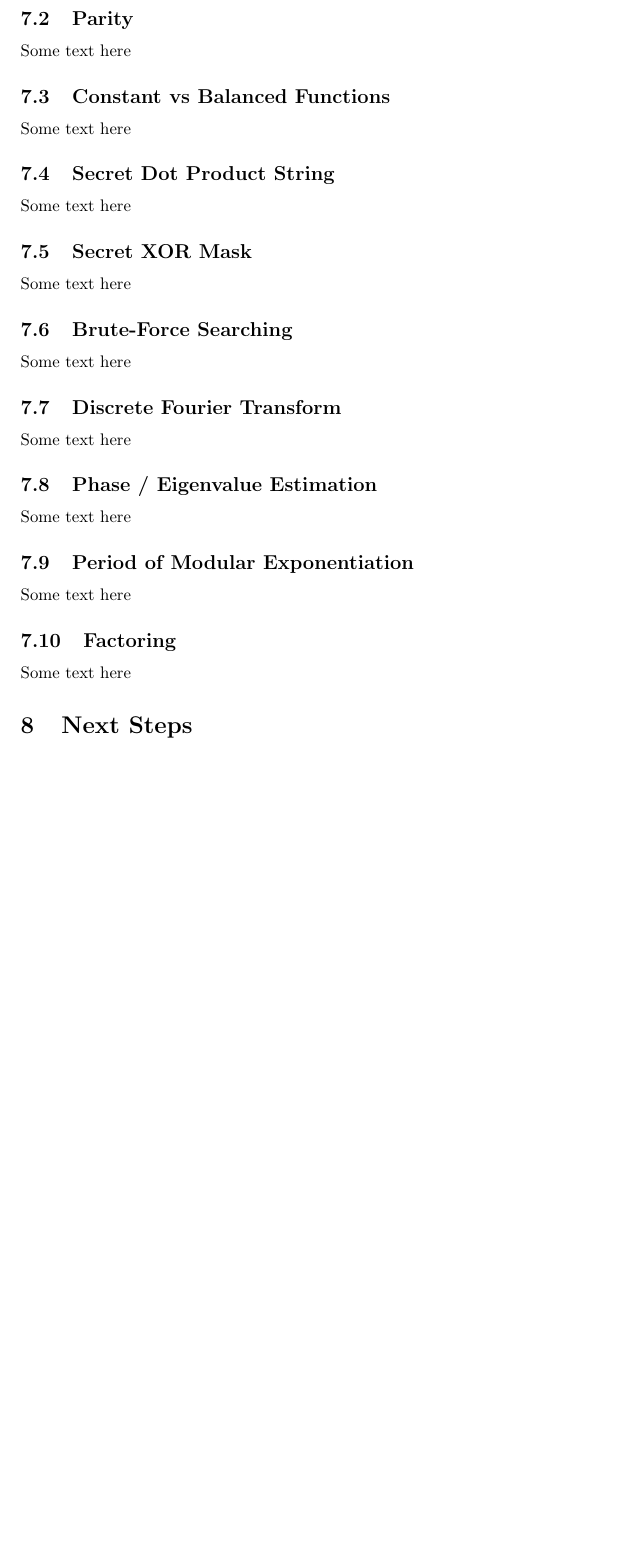
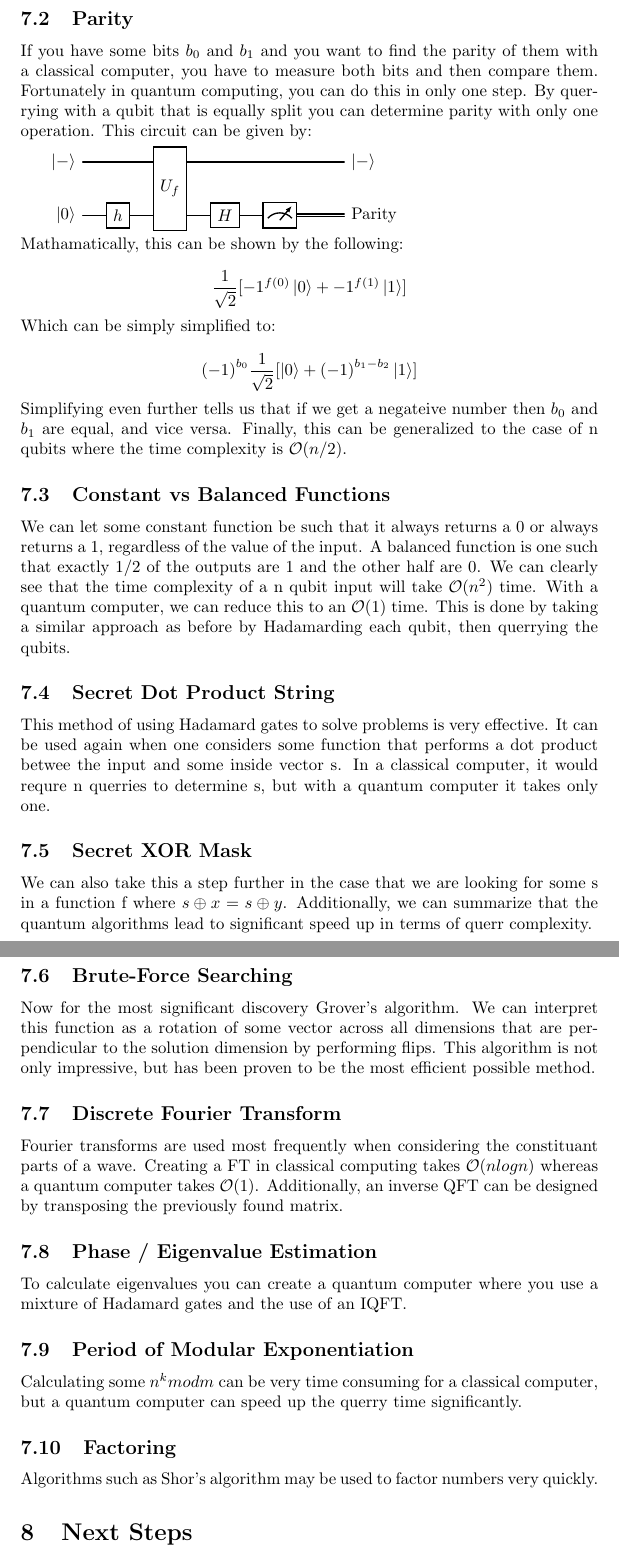
Before and after one commit to Orange314159/IndependentStudyComputerScience, a LaTeX document (Notes/main.tex): part of page 13 of 14 before the commit and two parts of pages 13 and 14 of 14 after it, the two joined at a grey line, cut so that both start at the same text, the shorter picture padded with empty space. Compiled offline with pdfLaTeX.

Commit message:
finished first revision of units 7 and 8

```diff
--- a/Notes/main.tex
+++ b/Notes/main.tex
@@ -602,39 +602,58 @@ An important factor in determining if a quantum algorithm is efficient is to che
 
 \subsection{Parity}
 
-Some text here
+If you have some bits $b_0$ and $b_1$ and you want to find the parity of them with a classical computer, you have to measure both bits and then compare them. Fortunately in quantum computing, you can do this in only one step. By querrying with a qubit that is equally split you can determine parity with only one operation. This circuit can be given by:
+
+\begin{quantikz}
+    \lstick{$\ket{-}$} & & \gate[2]{U_f} &&&& \rstick{$\ket{-}$} \\
+    \lstick{$\ket{0}$} & \gate{h} & & \gate{H} & \meter{} & \setwiretype{c} & \rstick{Parity}
+\end{quantikz}
+
+\noindent Mathamatically, this can be shown by the following:
+
+\[
+    \frac{1}{\sqrt{2}} [{-1}^{f(0)} \ket{0} + {-1}^{f(1)} \ket{1}]
+\]
+
+\noindent Which can be simply simplified to:
+
+\[
+    {(-1)}^{b_0} \frac{1}{\sqrt{2}} [\ket{0} + {(-1)}^{b_1 - b_2} \ket{1}]
+\]
+
+\noindent Simplifying even further tells us that if we get a negateive number then $b_0$ and $b_1$ are equal, and vice versa. Finally, this can be generalized to the case of n qubits where the time complexity is $\mathcal{O}(n/2)$.
 
 \subsection{Constant vs Balanced Functions}
 
-Some text here
+We can let some constant function be such that it always returns a 0 or always returns a 1, regardless of the value of the input. A balanced function is one such that exactly 1/2 of the outputs are 1 and the other half are 0. We can clearly see that the time complexity of a n qubit input will take $\mathcal{O}(n^2)$ time. With a quantum computer, we can reduce this to an $\mathcal{O}(1)$ time. This is done by taking a similar approach as before by Hadamarding each qubit, then querrying the qubits.
 
 \subsection{Secret Dot Product String}
 
-Some text here
+This method of using Hadamard gates to solve problems is very effective. It can be used again when one considers some function that performs a dot product betwee the input and some inside vector s. In a classical computer, it would requre n querries to determine s, but with a quantum computer it takes only one.
 
 \subsection{Secret XOR Mask}
 
-Some text here
+We can also take this a step further in the case that we are looking for some s in a function f where $s \oplus x = s \oplus y$. Additionally, we can summarize that the quantum algorithms lead to significant speed up in terms of querr complexity.
 
 \subsection{Brute-Force Searching}
 
-Some text here
+Now for the most significant discovery Grover's algorithm. We can interpret this function as a rotation of some vector across all dimensions that are perpendicular to the solution dimension by performing flips. This algorithm is not only impressive, but has been proven to be the most efficient possible method.
 
 \subsection{Discrete Fourier Transform}
 
-Some text here
+Fourier transforms are used most frequently when considering the constituant parts of a wave. Creating a FT in classical computing takes $\mathcal{O}(nlogn)$ whereas a quantum computer takes $\mathcal{O}(1)$. Additionally, an inverse QFT can be designed by transposing the previously found matrix.
 
 \subsection{Phase / Eigenvalue Estimation}
 
-Some text here
+To calculate eigenvalues you can create a quantum computer where you use a mixture of Hadamard gates and the use of an IQFT.\@
 
 \subsection{Period of Modular Exponentiation}
 
-Some text here
+Calculating some $n^k mod m$ can be very time consuming for a classical computer, but a quantum computer can speed up the querry time significantly.
 
 \subsection{Factoring}
 
-Some text here
+Algorithms such as Shor's algorithm may be used to factor numbers very quickly.
 
 \section{Next Steps} %%%%%%%%%%%%%%%%%%%%%%%%%%%%%%%%%%%%%%%%%%%%
 
```
Also changed, not shown: Notes/main.pdf, Notes/main.tex (10 more changed lines), 5 other files.
